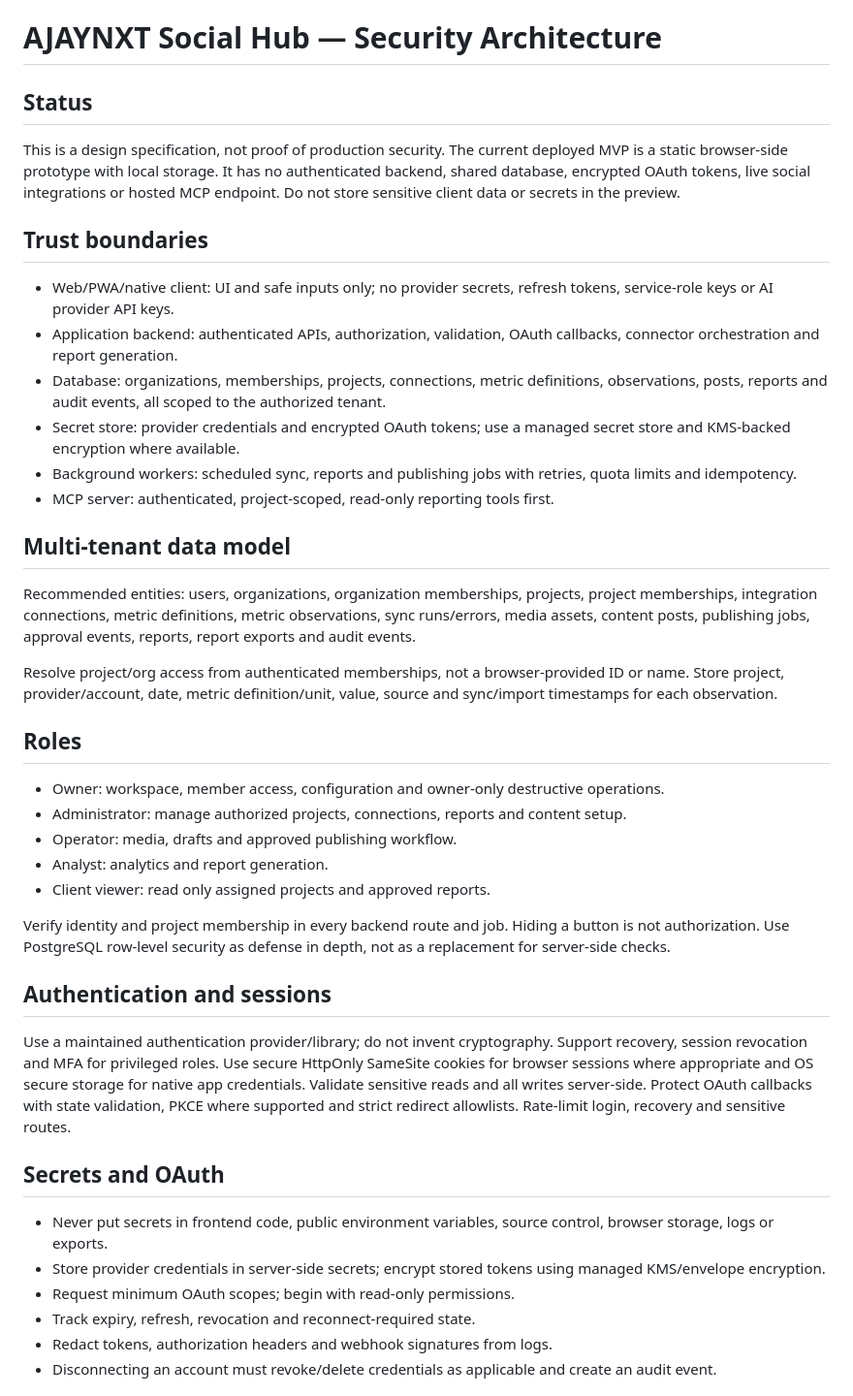
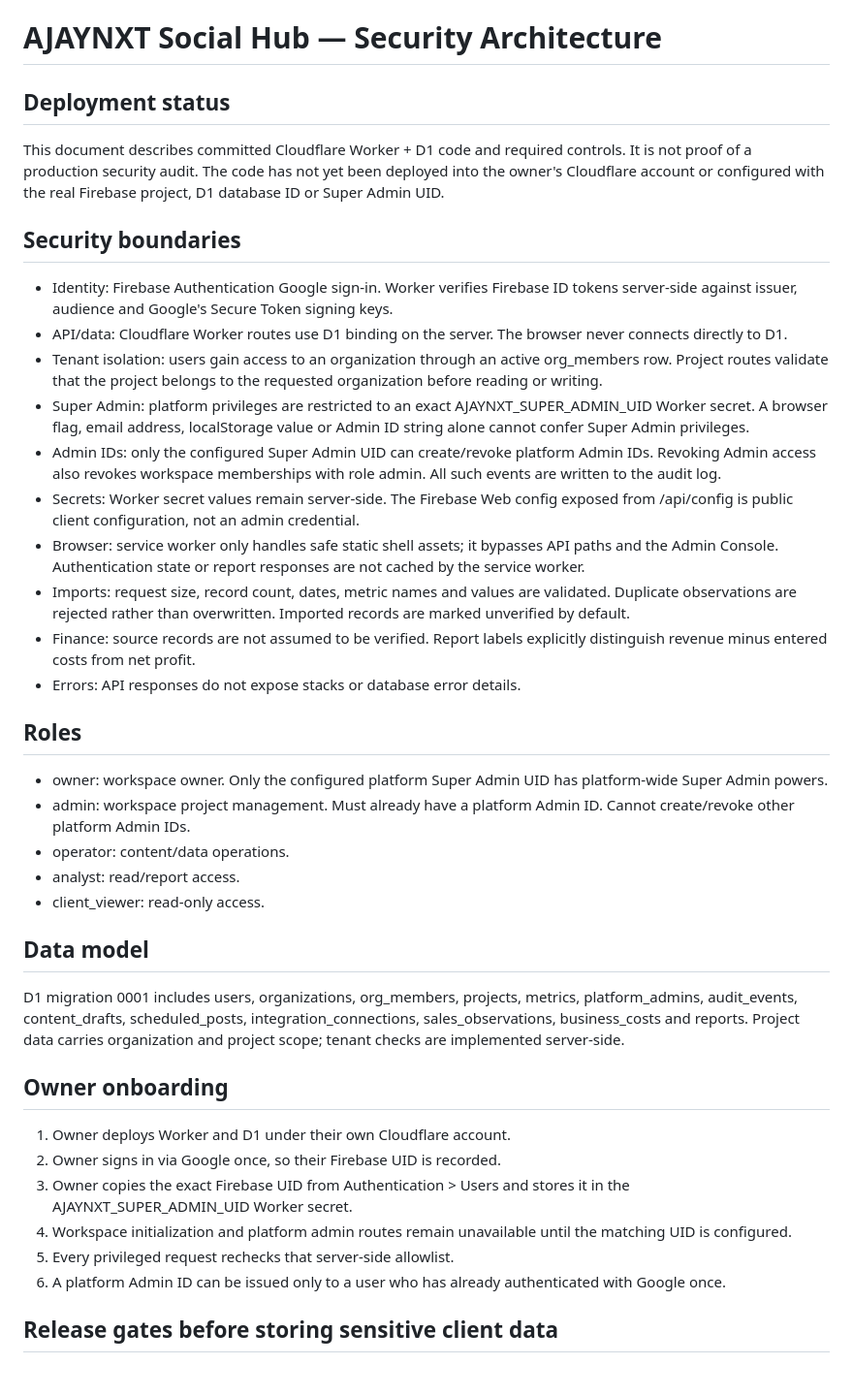
Before and after one commit to ajaynxt/ajaynxt-superapp, a Markdown page: docs/SECURITY-ARCHITECTURE.md, the part around one of its changes. Shown at 97% size. Drawn GitHub-style.

Commit message:
docs: update security model for Cloudflare D1 and owner UID gate

```diff
--- a/docs/SECURITY-ARCHITECTURE.md
+++ b/docs/SECURITY-ARCHITECTURE.md
@@ -1,44 +1,42 @@
 # AJAYNXT Social Hub — Security Architecture
 
-## Status
+## Deployment status
 
-This is a design specification, not proof of production security. The current deployed MVP is a static browser-side prototype with local storage. It has no authenticated backend, shared database, encrypted OAuth tokens, live social integrations or hosted MCP endpoint. Do not store sensitive client data or secrets in the preview.
+This document describes committed Cloudflare Worker + D1 code and required controls. It is not proof of a production security audit. The code has not yet been deployed into the owner's Cloudflare account or configured with the real Firebase project, D1 database ID or Super Admin UID.
 
-## Trust boundaries
+## Security boundaries
 
-- Web/PWA/native client: UI and safe inputs only; no provider secrets, refresh tokens, service-role keys or AI provider API keys.
-- Application backend: authenticated APIs, authorization, validation, OAuth callbacks, connector orchestration and report generation.
-- Database: organizations, memberships, projects, connections, metric definitions, observations, posts, reports and audit events, all scoped to the authorized tenant.
-- Secret store: provider credentials and encrypted OAuth tokens; use a managed secret store and KMS-backed encryption where available.
-- Background workers: scheduled sync, reports and publishing jobs with retries, quota limits and idempotency.
-- MCP server: authenticated, project-scoped, read-only reporting tools first.
-
-## Multi-tenant data model
-
-Recommended entities: users, organizations, organization memberships, projects, project memberships, integration connections, metric definitions, metric observations, sync runs/errors, media assets, content posts, publishing jobs, approval events, reports, report exports and audit events.
-
-Resolve project/org access from authenticated memberships, not a browser-provided ID or name. Store project, provider/account, date, metric definition/unit, value, source and sync/import timestamps for each observation.
+- Identity: Firebase Authentication Google sign-in. Worker verifies Firebase ID tokens server-side against issuer, audience and Google's Secure Token signing keys.
+- API/data: Cloudflare Worker routes use D1 binding on the server. The browser never connects directly to D1.
+- Tenant isolation: users gain access to an organization through an active org_members row. Project routes validate that the project belongs to the requested organization before reading or writing.
+- Super Admin: platform privileges are restricted to an exact AJAYNXT_SUPER_ADMIN_UID Worker secret. A browser flag, email address, localStorage value or Admin ID string alone cannot confer Super Admin privileges.
+- Admin IDs: only the configured Super Admin UID can create/revoke platform Admin IDs. Revoking Admin access also revokes workspace memberships with role admin. All such events are written to the audit log.
+- Secrets: Worker secret values remain server-side. The Firebase Web config exposed from /api/config is public client configuration, not an admin credential.
+- Browser: service worker only handles safe static shell assets; it bypasses API paths and the Admin Console. Authentication state or report responses are not cached by the service worker.
+- Imports: request size, record count, dates, metric names and values are validated. Duplicate observations are rejected rather than overwritten. Imported records are marked unverified by default.
+- Finance: source records are not assumed to be verified. Report labels explicitly distinguish revenue minus entered costs from net profit.
+- Errors: API responses do not expose stacks or database error details.
 
 ## Roles
 
-- Owner: workspace, member access, configuration and owner-only destructive operations.
-- Administrator: manage authorized projects, connections, reports and content setup.
-- Operator: media, drafts and approved publishing workflow.
-- Analyst: analytics and report generation.
-- Client viewer: read only assigned projects and approved reports.
+- owner: workspace owner. Only the configured platform Super Admin UID has platform-wide Super Admin powers.
+- admin: workspace project management. Must already have a platform Admin ID. Cannot create/revoke other platform Admin IDs.
+- operator: content/data operations.
+- analyst: read/report access.
+- client_viewer: read-only access.
 
-Verify identity and project membership in every backend route and job. Hiding a button is not authorization. Use PostgreSQL row-level security as defense in depth, not as a replacement for server-side checks.
+## Data model
 
-## Authentication and sessions
+D1 migration 0001 includes users, organizations, org_members, projects, metrics, platform_admins, audit_events, content_drafts, scheduled_posts, integration_connections, sales_observations, business_costs and reports. Project data carries organization and project scope; tenant checks are implemented server-side.
 
-Use a maintained authentication provider/library; do not invent cryptography. Support recovery, session revocation and MFA for privileged roles. Use secure HttpOnly SameSite cookies for browser sessions where appropriate and OS secure storage for native app credentials. Validate sensitive reads and all writes server-side. Protect OAuth callbacks with state validation, PKCE where supported and strict redirect allowlists. Rate-limit login, recovery and sensitive routes.
+## Owner onboarding
 
-## Secrets and OAuth
+1. Owner deploys Worker and D1 under their own Cloudflare account.
+2. Owner signs in via Google once, so their Firebase UID is recorded.
+3. Owner copies the exact Firebase UID from Authentication > Users and stores it in the AJAYNXT_SUPER_ADMIN_UID Worker secret.
+4. Workspace initialization and platform admin routes remain unavailable until the matching UID is configured.
+5. Every privileged request rechecks that server-side allowlist.
+6. A platform Admin ID can be issued only to a user who has already authenticated with Google once.
 
-- Never put secrets in frontend code, public environment variables, source control, browser storage, logs or exports.
-- Store provider credentials in server-side secrets; encrypt stored tokens using managed KMS/envelope encryption.
-- Request minimum OAuth scopes; begin with read-only permissions.
-- Track expiry, refresh, revocation and reconnect-required state.
-- Redact tokens, authorization headers and webhook signatures from logs.
-- Disconnecting an account must revoke/delete credentials as applicable and create an audit event.
+## Release gates before storing sensitive client data
 
```
Also changed, not shown: other parts of docs/SECURITY-ARCHITECTURE.md (+11 -45 lines).
